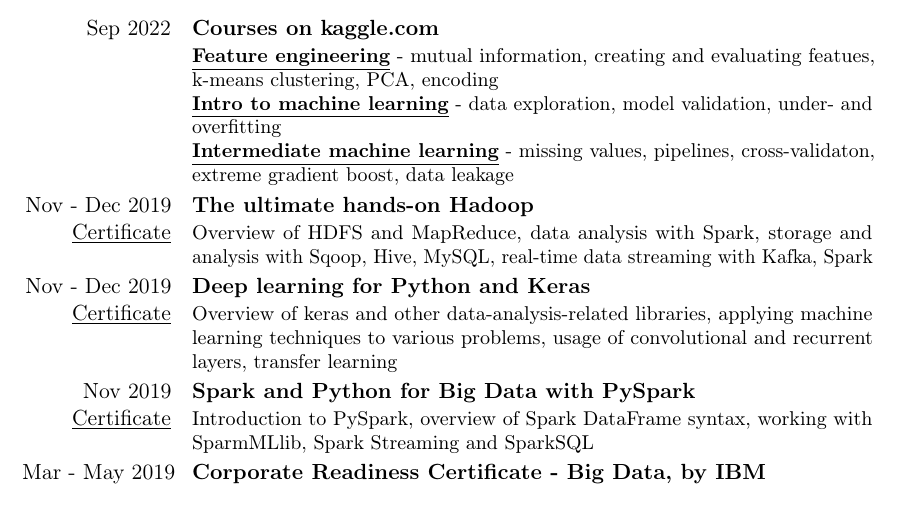
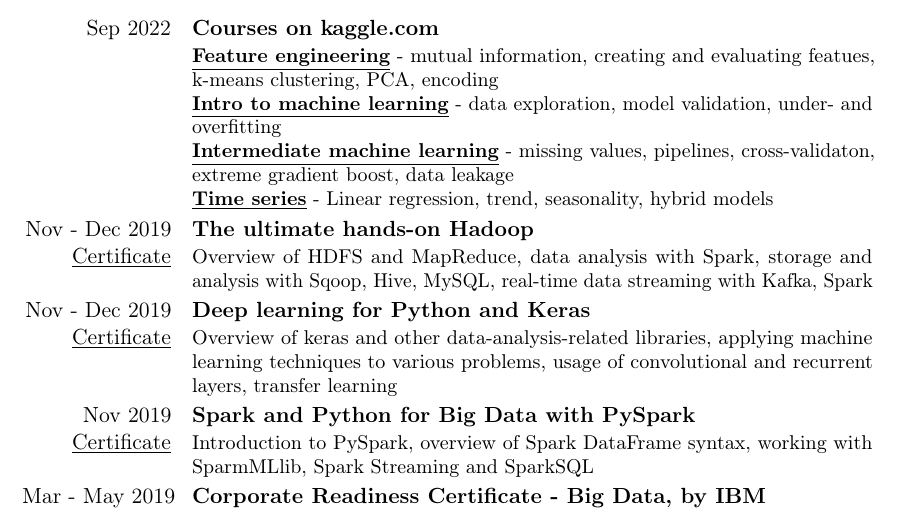
Before and after one commit to The-Bambi/CV, a LaTeX CV (CV.tex): part of page 2 of 2, cut so that both start at the same text. Compiled offline with pdfLaTeX.

Commit message:
add time series

```diff
--- a/CV.tex
+++ b/CV.tex
@@ -53,7 +53,8 @@
 \cventry{Sep 2022}{Courses on kaggle.com}{}{}{}{
 	\href{https://www.kaggle.com/learn/certification/thebambi/feature-engineering}{\textbf{\underline{Feature engineering}} - mutual information, creating and evaluating featues, k-means clustering, PCA, encoding} \\
 	\href{https://www.kaggle.com/learn/certification/thebambi/intro-to-machine-learning}{\textbf{\underline{Intro to machine learning}} - data exploration, model validation, under- and overfitting} \\
-	\href{https://www.kaggle.com/learn/certification/thebambi/ntermediate-machine-learning}{\textbf{\underline{Intermediate machine learning}} - missing values, pipelines, cross-validaton, extreme gradient boost, data leakage}
+	\href{https://www.kaggle.com/learn/certification/thebambi/ntermediate-machine-learning}{\textbf{\underline{Intermediate machine learning}} - missing values, pipelines, cross-validaton, extreme gradient boost, data leakage}\\
+	\href{https://www.kaggle.com/learn/certification/thebambi/time-series}{\textbf{\underline{Time series}} - Linear regression, trend, seasonality, hybrid models}
 }
 \cventry{Nov - Dec 2019\\ \href{https://www.udemy.com/certificate/UC-T4SG6IB1/}{\underline{Certificate}}}{The ultimate hands-on Hadoop}{}{}{}{Overview of HDFS and MapReduce, data analysis with Spark, storage and analysis with Sqoop, Hive, MySQL, real-time data streaming with Kafka, Spark}
 \cventry{Nov - Dec 2019\\ \href{https://www.ude.my/UC-6VQHJEDS/}{\underline{Certificate}}}{Deep learning for Python and Keras}{}{}{}{Overview of keras and other data-analysis-related libraries, applying machine learning techniques to various problems, usage of convolutional and recurrent layers, transfer learning}
```
Also changed, not shown: CV.pdf, Krystian_Figiel_CV.pdf, 2 other files.
